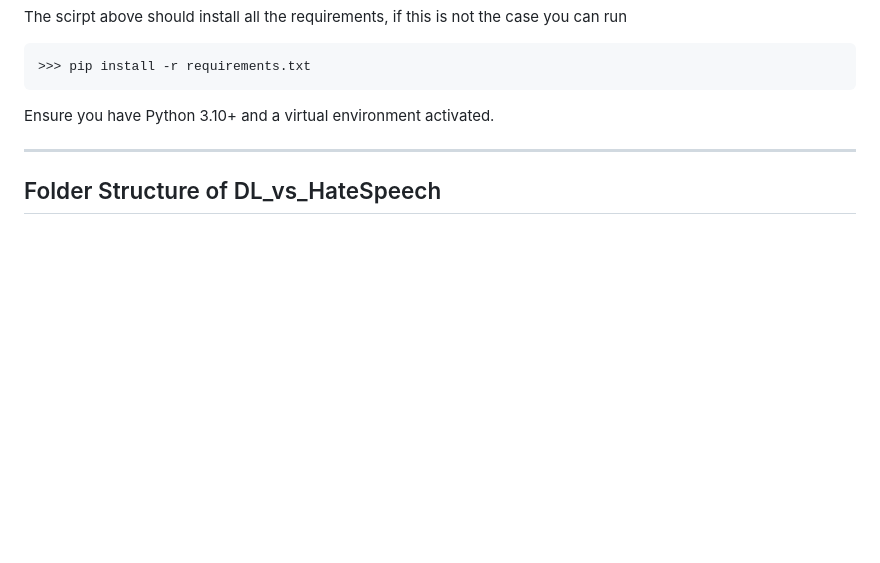
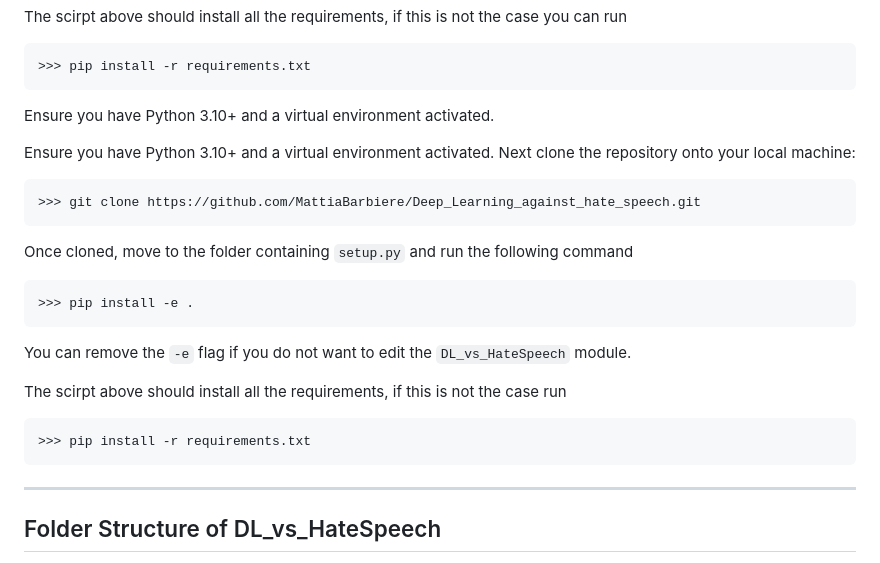
Before and after one commit to MattiaBarbiere/Deep_Learning_against_hate_speech, a Markdown page: README.md, the part around the change. Drawn GitHub-style; blank space fills up the shorter version.

Commit message:
Updated installation instructions

````diff
--- a/README.md
+++ b/README.md
@@ -44,6 +44,23 @@ The scirpt above should install all the requirements, if this is not the case yo
 ```
 
 Ensure you have Python 3.10+ and a virtual environment activated.
+
+
+Ensure you have Python 3.10+ and a virtual environment activated. Next clone the repository onto your local machine:
+
+```bash
+>>> git clone https://github.com/MattiaBarbiere/Deep_Learning_against_hate_speech.git
+```
+Once cloned, move to the folder containing `setup.py` and run the following command
+```bash
+>>> pip install -e .
+```
+You can remove the `-e` flag if you do not want to edit the `DL_vs_HateSpeech` module.
+
+The scirpt above should install all the requirements, if this is not the case run
+```bash
+>>> pip install -r requirements.txt
+```
 
 ---
 
````
